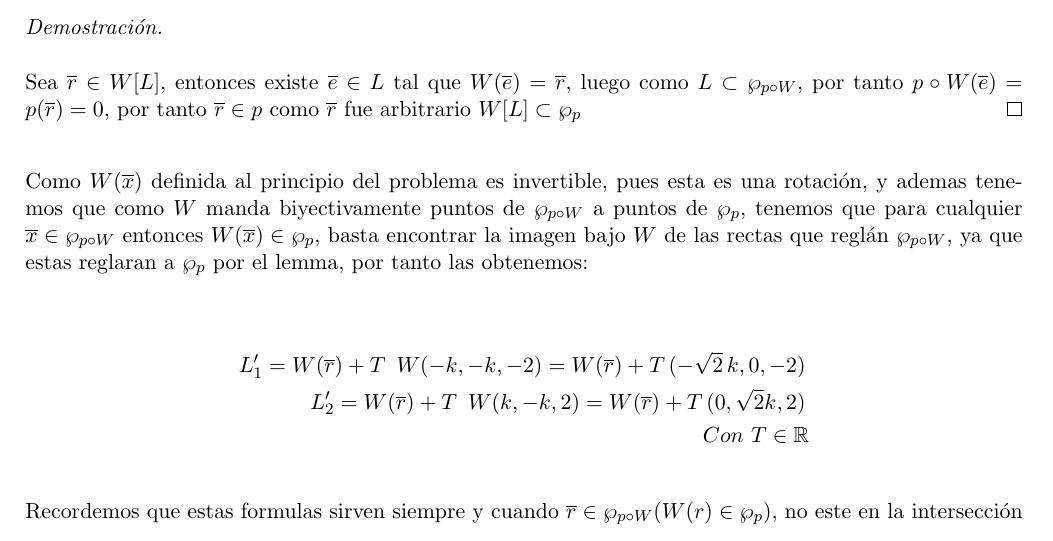
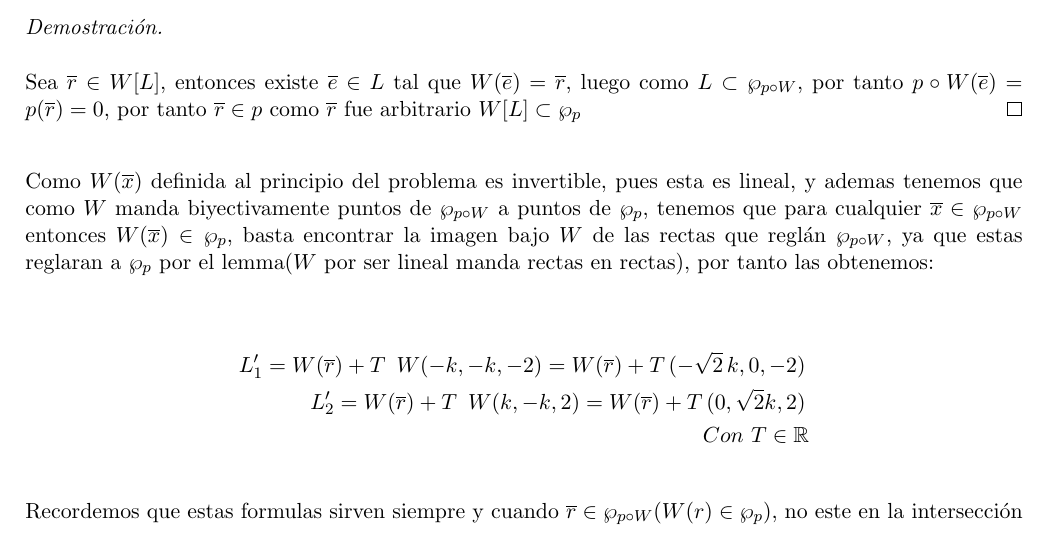
Before and after one commit to Aleph-2005/Tareas-problemas-Fac.-Ciencias-UNAM-, a LaTeX problem sheet (Geo analitica 2/tarea_examen_3.tex): part of page 17 of 18, cut so that both start at the same text. Compiled offline with pdfLaTeX.

Commit message:
te tengo confianza

```diff
--- a/Geo analitica 2/tarea_examen_3.tex
+++ b/Geo analitica 2/tarea_examen_3.tex
@@ -836,8 +836,8 @@ Primero obtendremos la ecuaci\'on can\'onica de de la cuadrica:\,\\
             Sea $\overline{r}\in W[L]$, entonces existe $\overline{e}\in L$ tal que $W(\overline{e})=\overline{r}$, luego como $L\subset\wp_{ p\circ W}$, por tanto $p\circ W(\overline{e})=p(\overline{r})=0$, por tanto
             $\overline{r}\in p$ como $\overline r$ fue arbitrario $W[L]\subset \wp_{p}$
         \end{proof}\,\\
-        Como $W(\overline{x})$ definida al principio del problema es invertible, pues esta es una rotaci\'on, y ademas tenemos que como $W$ manda biyectivamente puntos de $\wp_{p\circ W}$ a puntos de $\wp_{p}$, tenemos que para cualquier $\overline{x}\in \wp_{p\circ W}$ entonces
-        $W(\overline{x})\in \wp_{p}$, basta encontrar la imagen bajo $W$ de las rectas que regl\'an $\wp_{p\circ W}$, ya que estas reglaran a $\wp_{p}$ por el lemma, por tanto las obtenemos:\,\\
+        Como $W(\overline{x})$ definida al principio del problema es invertible, pues esta es lineal, y ademas tenemos que como $W$ manda biyectivamente puntos de $\wp_{p\circ W}$ a puntos de $\wp_{p}$, tenemos que para cualquier $\overline{x}\in \wp_{p\circ W}$ entonces
+        $W(\overline{x})\in \wp_{p}$, basta encontrar la imagen bajo $W$ de las rectas que regl\'an $\wp_{p\circ W}$, ya que estas reglaran a $\wp_{p}$ por el lemma($W$ por ser lineal manda rectas en rectas), por tanto las obtenemos:\,\\
         \,\\
         \begin{align*}
             L_1'=W(\overline{r})+T\,\,\,W(-k,-k,-2)=W(\overline{r})+T\,(-\sqrt{2}\,k,0,-2)\,\\
```
Also changed, not shown: Geo analitica 2/tarea_examen_3.pdf, Geo analitica 2/tarea_examen_3.tex (2 more changed lines).
